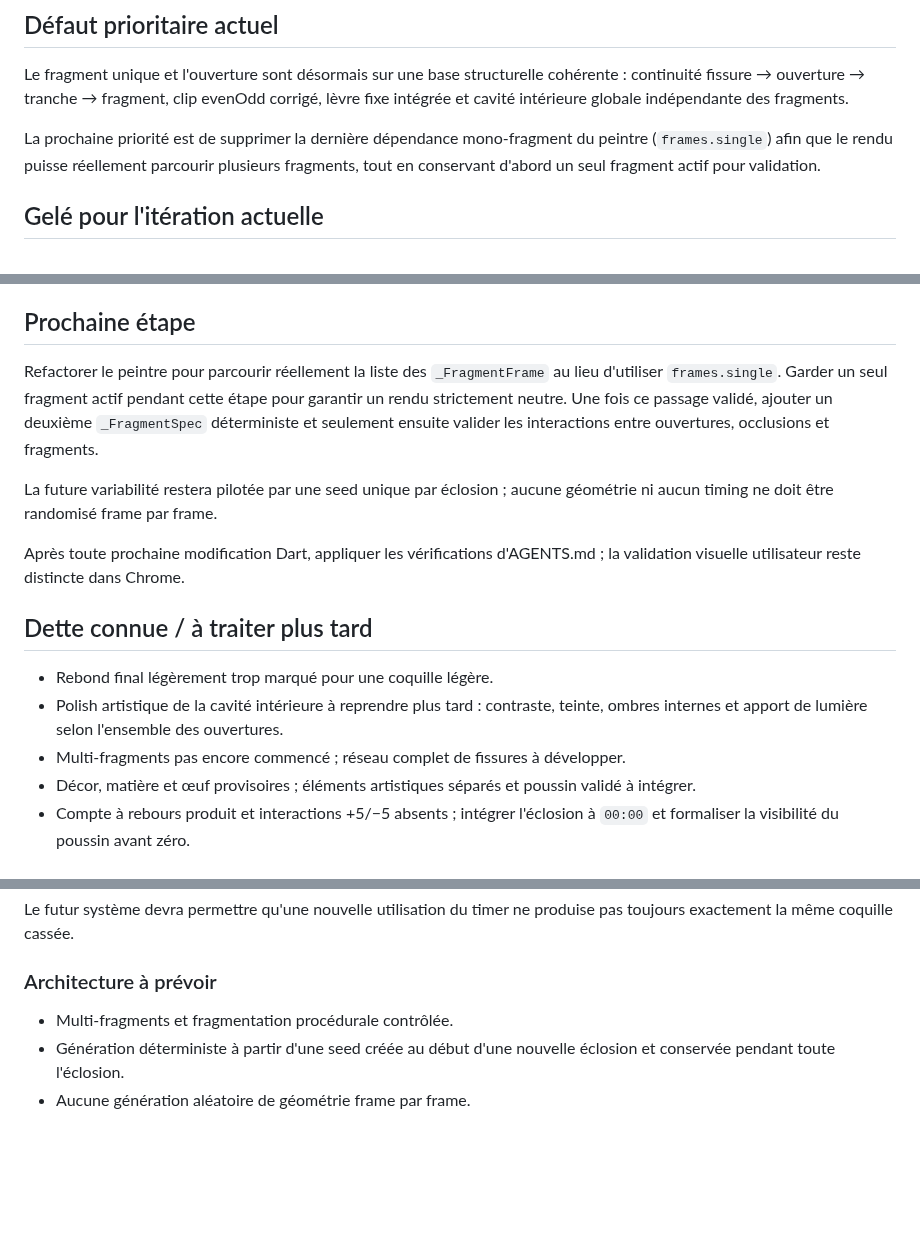
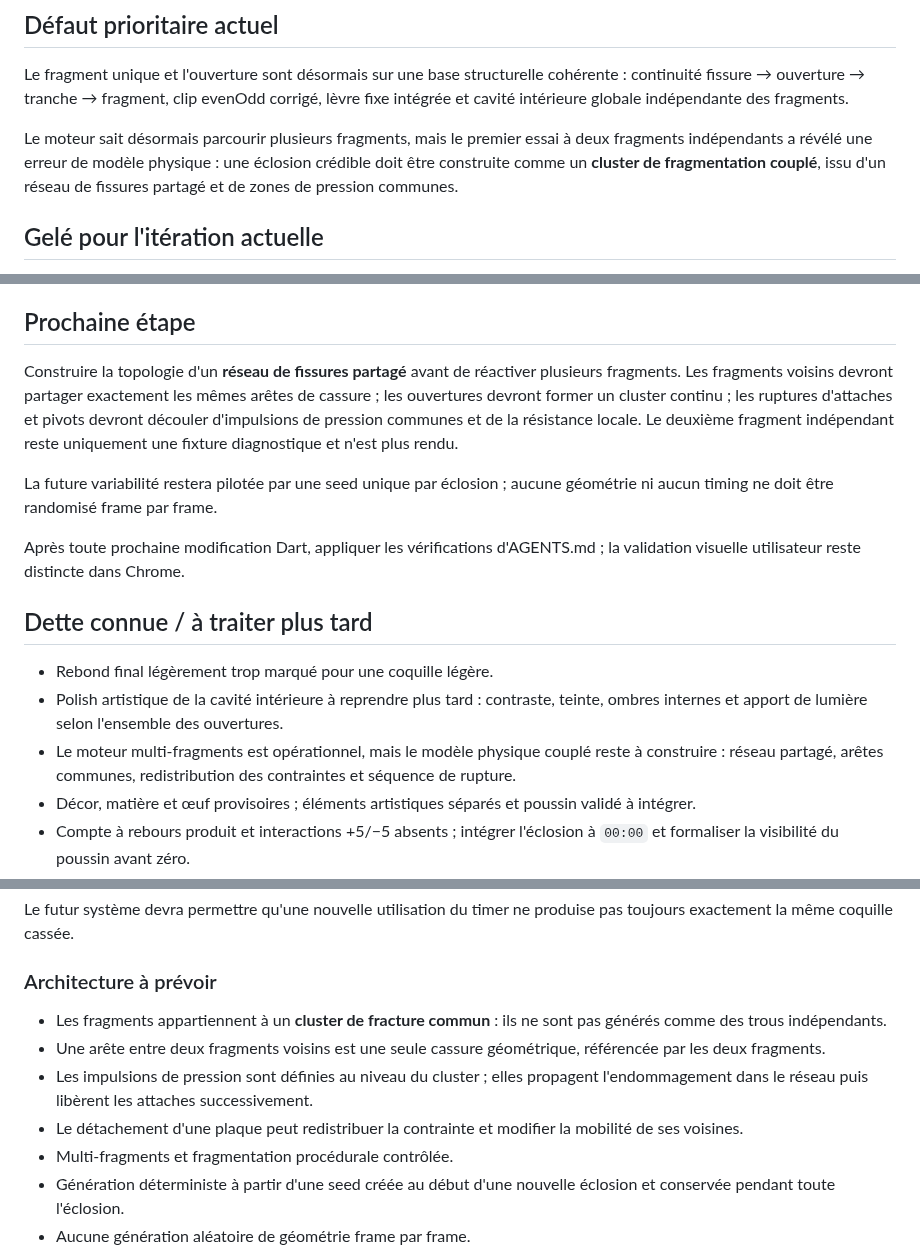
Before and after one commit to yoshimoot/Eclosion, a Markdown page: PROGRESS.md, 3 parts joined by grey strips. Rendered like a GitHub page; blank space fills up the shorter version.

Commit message:
Record coupled fracture model direction

```diff
--- a/PROGRESS.md
+++ b/PROGRESS.md
@@ -16,7 +16,7 @@ Acquis explicitement validés, à préserver :
 
 Le fragment unique et l'ouverture sont désormais sur une base structurelle cohérente : continuité fissure → ouverture → tranche → fragment, clip evenOdd corrigé, lèvre fixe intégrée et cavité intérieure globale indépendante des fragments.
 
-La prochaine priorité est de supprimer la dernière dépendance mono-fragment du peintre (`frames.single`) afin que le rendu puisse réellement parcourir plusieurs fragments, tout en conservant d'abord un seul fragment actif pour validation.
+Le moteur sait désormais parcourir plusieurs fragments, mais le premier essai à deux fragments indépendants a révélé une erreur de modèle physique : une éclosion crédible doit être construite comme un **cluster de fragmentation couplé**, issu d'un réseau de fissures partagé et de zones de pression communes.
 
 ## Gelé pour l'itération actuelle
 
@@ -27,7 +27,7 @@ La prochaine priorité est de supprimer la dernière dépendance mono-fragment d
 
 ## Prochaine étape
 
-Refactorer le peintre pour parcourir réellement la liste des `_FragmentFrame` au lieu d'utiliser `frames.single`. Garder un seul fragment actif pendant cette étape pour garantir un rendu strictement neutre. Une fois ce passage validé, ajouter un deuxième `_FragmentSpec` déterministe et seulement ensuite valider les interactions entre ouvertures, occlusions et fragments.
+Construire la topologie d'un **réseau de fissures partagé** avant de réactiver plusieurs fragments. Les fragments voisins devront partager exactement les mêmes arêtes de cassure ; les ouvertures devront former un cluster continu ; les ruptures d'attaches et pivots devront découler d'impulsions de pression communes et de la résistance locale. Le deuxième fragment indépendant reste uniquement une fixture diagnostique et n'est plus rendu.
 
 La future variabilité restera pilotée par une seed unique par éclosion ; aucune géométrie ni aucun timing ne doit être randomisé frame par frame.
 
@@ -37,7 +37,7 @@ Après toute prochaine modification Dart, appliquer les vérifications d'AGENTS.
 
 - Rebond final légèrement trop marqué pour une coquille légère.
 - Polish artistique de la cavité intérieure à reprendre plus tard : contraste, teinte, ombres internes et apport de lumière selon l'ensemble des ouvertures.
-- Multi-fragments pas encore commencé ; réseau complet de fissures à développer.
+- Le moteur multi-fragments est opérationnel, mais le modèle physique couplé reste à construire : réseau partagé, arêtes communes, redistribution des contraintes et séquence de rupture.
 - Décor, matière et œuf provisoires ; éléments artistiques séparés et poussin validé à intégrer.
 - Compte à rebours produit et interactions +5/−5 absents ; intégrer l'éclosion à `00:00` et formaliser la visibilité du poussin avant zéro.
 - Réglages d'affichage non persistants après rechargement.
@@ -50,6 +50,10 @@ Le futur système devra permettre qu'une nouvelle utilisation du timer ne produi
 
 ### Architecture à prévoir
 
+- Les fragments appartiennent à un **cluster de fracture commun** : ils ne sont pas générés comme des trous indépendants.
+- Une arête entre deux fragments voisins est une seule cassure géométrique, référencée par les deux fragments.
+- Les impulsions de pression sont définies au niveau du cluster ; elles propagent l'endommagement dans le réseau puis libèrent les attaches successivement.
+- Le détachement d'une plaque peut redistribuer la contrainte et modifier la mobilité de ses voisines.
 - Multi-fragments et fragmentation procédurale contrôlée.
 - Génération déterministe à partir d'une seed créée au début d'une nouvelle éclosion et conservée pendant toute l'éclosion.
 - Aucune génération aléatoire de géométrie frame par frame.
```
